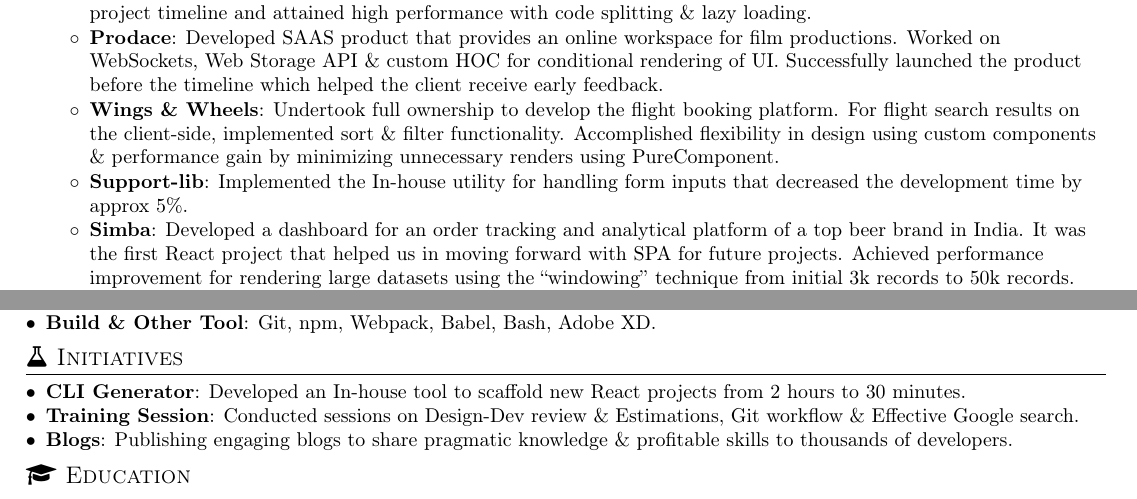
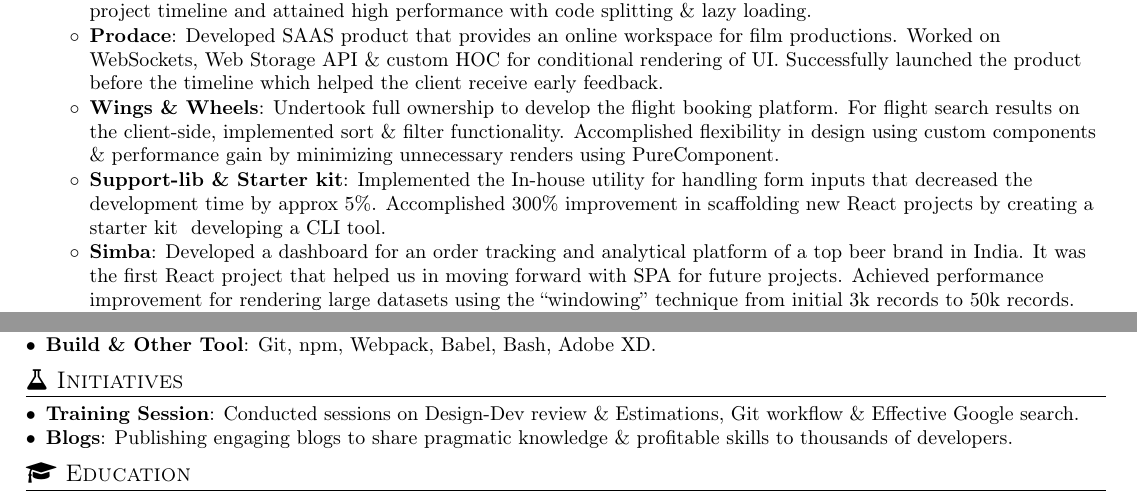
Before and after one commit to nirajrajgor/nirajrajgor.github.io, a LaTeX document (NirajRajgor.tex): two parts of the page, joined at a grey line, cut so that both start at the same text. Compiled offline with pdfLaTeX.

Commit message:
CLI generator moved from initiatives to projects

```diff
--- a/NirajRajgor.tex
+++ b/NirajRajgor.tex
@@ -124,8 +124,8 @@ I have 5+ years of experience in architecting \& developing frontend for medium
        {Developed SAAS product that provides an online workspace for film productions. Worked on WebSockets, Web Storage API \& custom HOC for conditional rendering of UI. Successfully launched the product before the timeline which helped the client receive early feedback.}
        \resumeItem{Wings \& Wheels}
        {Undertook full ownership to develop the flight booking platform. For flight search results on the client-side, implemented sort \& filter functionality. Accomplished flexibility in design using custom components \& performance gain by minimizing unnecessary renders using PureComponent.}
-       \resumeItem{Support-lib}
-       {Implemented the In-house utility for handling form inputs that decreased the development time by approx 5\%.}
+       \resumeItem{Support-lib \& Starter kit}
+       {Implemented the In-house utility for handling form inputs that decreased the development time by approx 5\%. Accomplished 300\% improvement in scaffolding new React projects by creating a starter kit & developing a CLI tool.}
        \resumeItem{Simba}
        {Developed a dashboard for an order tracking and analytical platform of a top beer brand in India. It was the first React project that helped us in moving forward with SPA for future projects. Achieved performance improvement for rendering large datasets using the “windowing” technique from initial 3k records to 50k records.}
 	   \resumeItemListEnd
@@ -175,7 +175,7 @@ I have 5+ years of experience in architecting \& developing frontend for medium
 %-----------PROJECTS-----------------
 \section{{\faFlask} Initiatives}
   \resumeSubHeadingListStart
-  \resumeSubItem{CLI Generator}{Developed an In-house tool to scaffold new React projects from 2 hours to 30 minutes.}
+  % \resumeSubItem{CLI Generator}{Developed an In-house tool to scaffold new React projects from 2 hours to 30 minutes.}
   \resumeSubItem{Training Session}{Conducted sessions on Design-Dev review \& Estimations, Git workflow \& Effective Google search.}
   \resumeSubItem{Blogs}{Publishing engaging blogs to share pragmatic knowledge \& profitable skills to thousands of developers.}
   \resumeSubHeadingListEnd
```
Also changed, not shown: __latexindent_temp.tex (+3 -3 lines), NirajRajgor.pdf.
